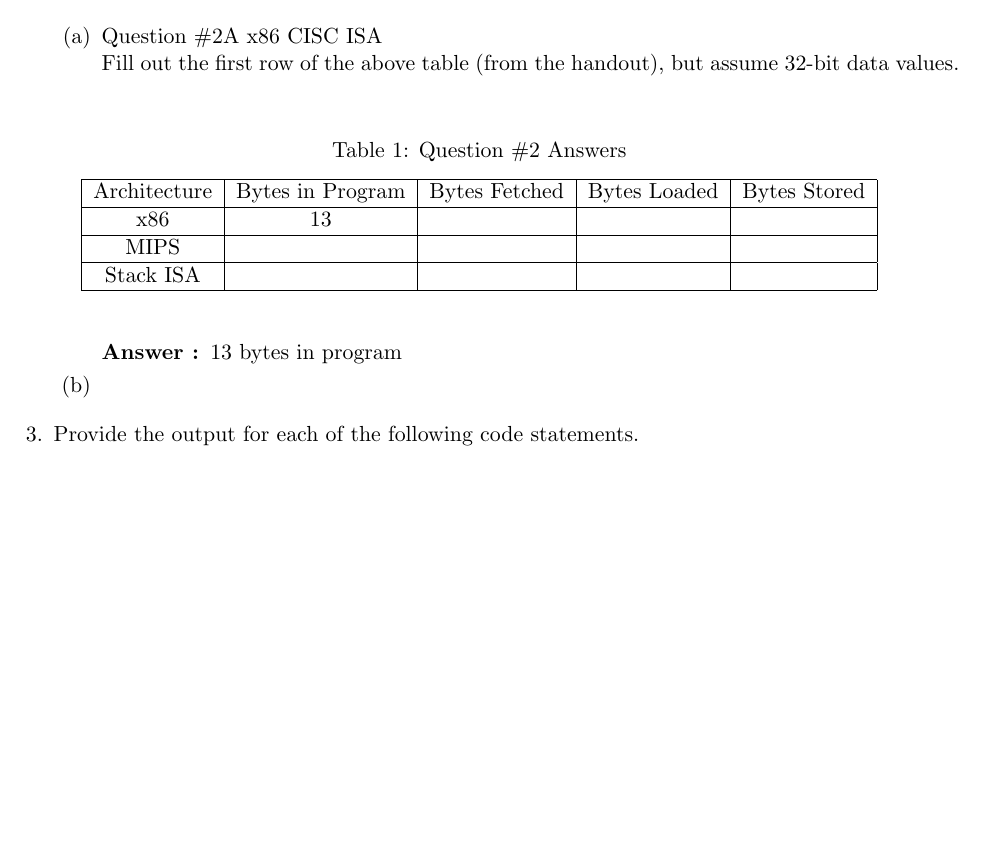
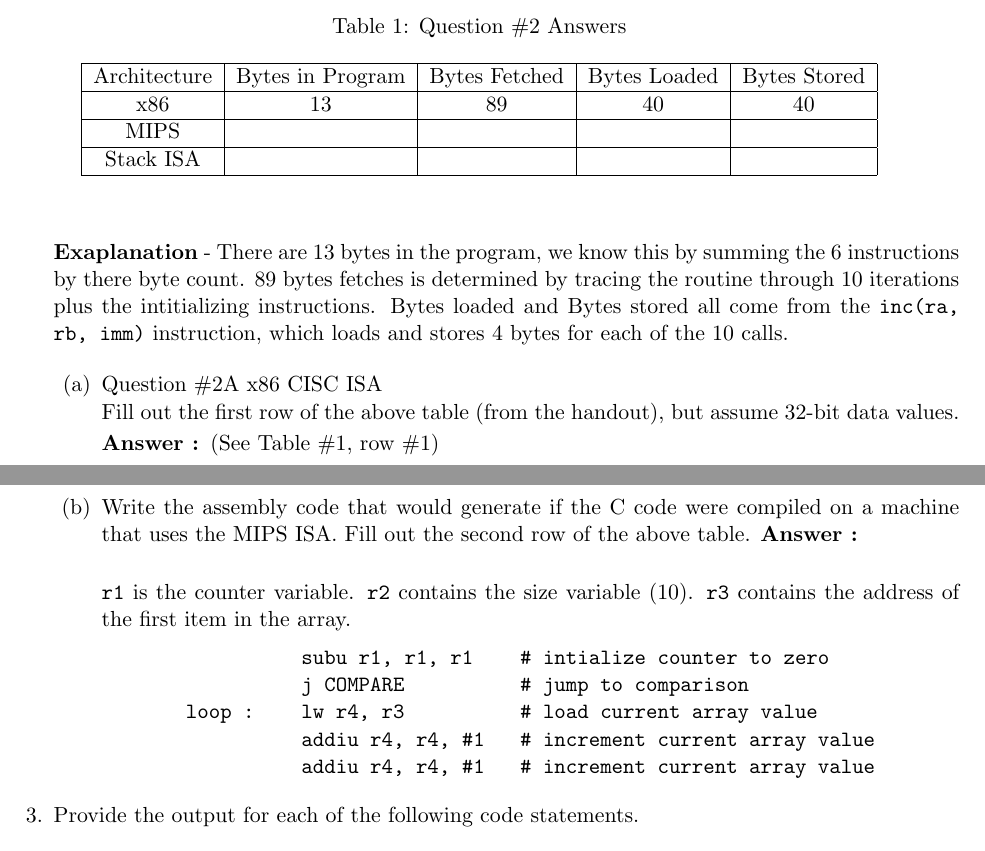
Before and after one commit to jhallard/WinterClasses15, a LaTeX problem sheet (CE110/HW/HW1.tex): part of page 1 of 2 before the commit and two parts of pages 1 and 2 of 2 after it, the two joined at a grey line, cut so that both start at the same text, the shorter picture padded with empty space. Compiled offline with pdfLaTeX.

```diff
--- a/CE110/HW/HW1.tex
+++ b/CE110/HW/HW1.tex
@@ -73,20 +68,23 @@
 
 \item Question \#2 Computing ISA's
 
- \benu
- \item Question \#2A x86 CISC ISA \\ Fill out the first row of the above table (from the handout), but assume 32-bit data values. \\
-
  \begin {table}[H]
  \caption {Question \#2 Answers} \label{tab:title}
  \begin{center}
  \begin{tabular}{| c | c | c | c | c |} \hline
  Architecture & Bytes in Program & Bytes Fetched & Bytes Loaded & Bytes Stored \\ \hline
- x86          &      13          &               &              &              \\ \hline
+ x86          &      13          &       89      &        40    &       40     \\ \hline
  MIPS         &                  &               &              &              \\ \hline
  Stack ISA    &                  &               &              &              \\ \hline
  \end{tabular}
  \end{center}
  \end {table}
+
+ \textbf{Exaplanation} - There are 13 bytes in the program, we know this by summing the 6 instructions by there byte count. 89 bytes fetches is determined by tracing the routine through 10 iterations plus the intitializing instructions. Bytes loaded and Bytes stored all come from the \texttt{inc(ra, rb, imm)} instruction, which loads and stores 4 bytes for each of the 10 calls.
+
+ \benu
+ \item Question \#2A x86 CISC ISA \\ Fill out the first row of the above table (from the handout), but assume 32-bit data values.
+
 
 % 1 xor %eax, %eax                3
 % 2 jmp L1                        2
@@ -95,11 +93,22 @@
 % 5 L1: cmp %ecx, %eax            2
 % 6 jl loop                       2
 
- \answer  13 bytes in program
+%3, 2, 2, 2, 3, 1, 2, 2, 3, 1, 2, 2, 3, 1, 2, 2, 3, 1, 2, 2, 3, 1, 2, 2, 3, 1, 2, 2, 3, 1, 2, 2, 3, 1, 2, 2, 3, 1, 2, 2, 3, 1, 2, 2,
+%0     0           1           2           3           4           5           6           7           8           9          10
+ \answer  (See Table \#1, row \#1)
 
+ \item Write the assembly code that would generate if the C code were compiled on a machine that uses the MIPS ISA. Fill out the second row of the above table. \answer \\
 
- \item
-
+ \texttt{r1} is the counter variable. \texttt{r2} contains the size variable (10). \texttt{r3} contains the address of the first item in the array.
+ \begin{center}
+   \begin{tabular}{l l  l}
+      \texttt{} & \texttt{subu r1, r1, r1}    & \texttt{ \# intialize counter to zero} \\
+      \texttt{} & \texttt{j COMPARE}          & \texttt{ \# jump to comparison} \\
+      \texttt{loop : } & \texttt{lw r4, r3}   & \texttt{ \# load current array value} \\
+      \texttt{} & \texttt{addiu r4, r4, \#1}   & \texttt{ \# increment current array value} \\
+      \texttt{} & \texttt{addiu r4, r4, \#1}   & \texttt{ \# increment current array value} \\
+   \end{tabular}
+ \end{center}
  \enu
 
 
```
Also changed, not shown: CE110/HW/HW1.pdf, CE110/HW/HW1.tex (13 more changed lines), 11 other files.
